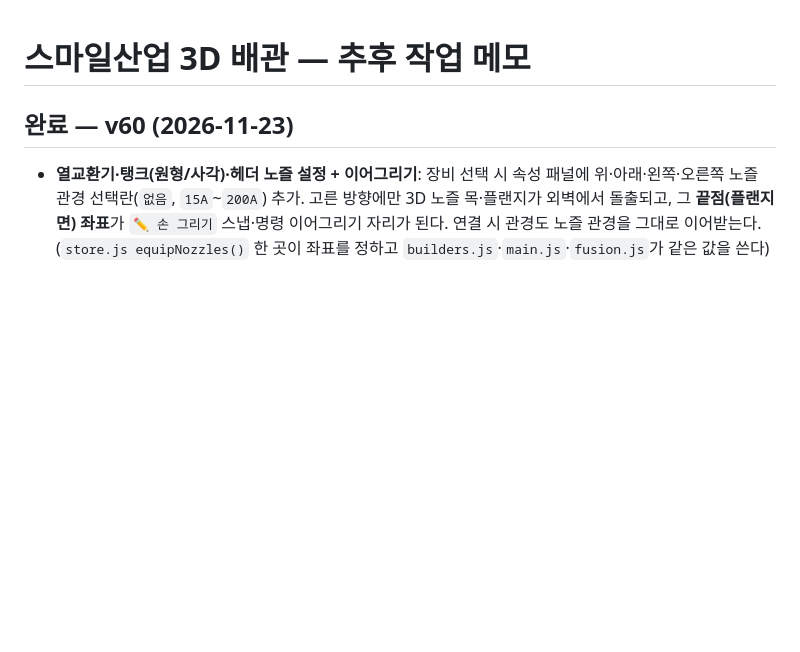
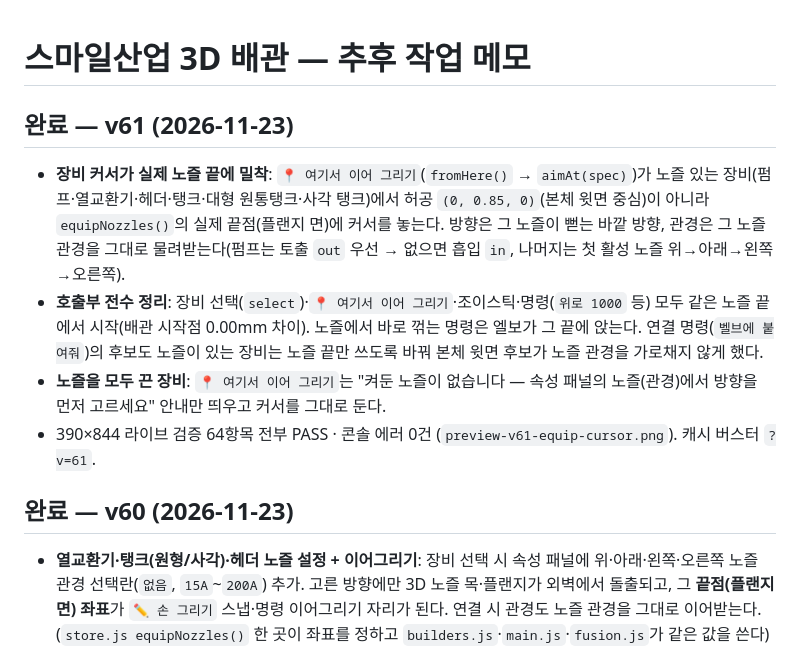
Before and after one commit to bks1029-ops/smile-piping-3d, a Markdown page: TODO.md, the part around the change. Drawn GitHub-style; blank space fills up the shorter version.

```diff
--- a/TODO.md
+++ b/TODO.md
@@ -1,4 +1,10 @@
 # 스마일산업 3D 배관 — 추후 작업 메모
+
+## 완료 — v61 (2026-11-23)
+- **장비 커서가 실제 노즐 끝에 밀착**: `📍 여기서 이어 그리기`(`fromHere()` → `aimAt(spec)`)가 노즐 있는 장비(펌프·열교환기·헤더·탱크·대형 원통탱크·사각 탱크)에서 허공 `(0, 0.85, 0)`(본체 윗면 중심)이 아니라 `equipNozzles()`의 실제 끝점(플랜지 면)에 커서를 놓는다. 방향은 그 노즐이 뻗는 바깥 방향, 관경은 그 노즐 관경을 그대로 물려받는다(펌프는 토출 `out` 우선 → 없으면 흡입 `in`, 나머지는 첫 활성 노즐 위→아래→왼쪽→오른쪽).
+- **호출부 전수 정리**: 장비 선택(`select`)·`📍 여기서 이어 그리기`·조이스틱·명령(`위로 1000` 등) 모두 같은 노즐 끝에서 시작(배관 시작점 0.00mm 차이). 노즐에서 바로 꺾는 명령은 엘보가 그 끝에 앉는다. 연결 명령(`벨브에 붙여줘`)의 후보도 노즐이 있는 장비는 노즐 끝만 쓰도록 바꿔 본체 윗면 후보가 노즐 관경을 가로채지 않게 했다.
+- **노즐을 모두 끈 장비**: `📍 여기서 이어 그리기`는 "켜둔 노즐이 없습니다 — 속성 패널의 노즐(관경)에서 방향을 먼저 고르세요" 안내만 띄우고 커서를 그대로 둔다.
+- 390×844 라이브 검증 64항목 전부 PASS · 콘솔 에러 0건 (`preview-v61-equip-cursor.png`). 캐시 버스터 `?v=61`.
 
 ## 완료 — v60 (2026-11-23)
 - **열교환기·탱크(원형/사각)·헤더 노즐 설정 + 이어그리기**: 장비 선택 시 속성 패널에 위·아래·왼쪽·오른쪽 노즐 관경 선택란(`없음`, `15A`~`200A`) 추가. 고른 방향에만 3D 노즐 목·플랜지가 외벽에서 돌출되고, 그 **끝점(플랜지 면) 좌표**가 `✏️ 손 그리기` 스냅·명령 이어그리기 자리가 된다. 연결 시 관경도 노즐 관경을 그대로 이어받는다. (`store.js equipNozzles()` 한 곳이 좌표를 정하고 `builders.js`·`main.js`·`fusion.js`가 같은 값을 쓴다)
```
Also changed, not shown: README.md (+6 -0 lines), preview-v61-equip-cursor.png (added), 1 other file.
